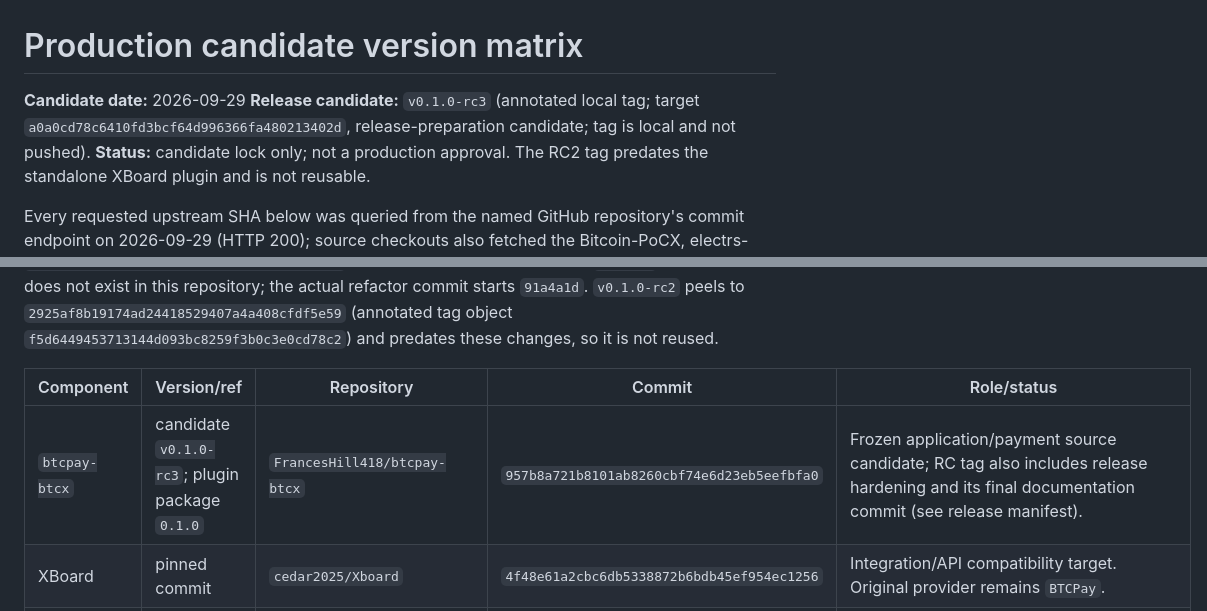
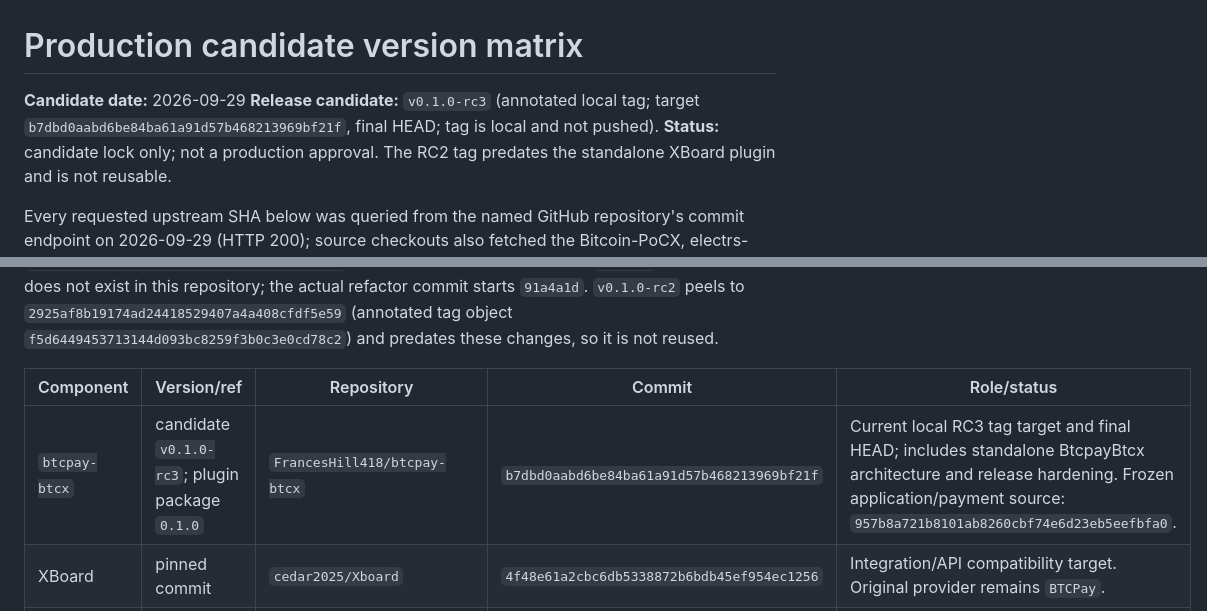
Before and after one commit to FrancesHill418/btcpay-btcx, a Markdown page: docs/production-version-matrix.md, 2 parts joined by grey strips. GitHub-like rendering.

```diff
--- a/docs/production-version-matrix.md
+++ b/docs/production-version-matrix.md
@@ -1,7 +1,7 @@
 # Production candidate version matrix
 
 **Candidate date:** 2026-09-29
-**Release candidate:** `v0.1.0-rc3` (annotated local tag; target `a0a0cd78c6410fd3bcf64d996366fa480213402d`, release-preparation candidate; tag is local and not pushed).
+**Release candidate:** `v0.1.0-rc3` (annotated local tag; target `b7dbd0aabd6be84ba61a91d57b468213969bf21f`, final HEAD; tag is local and not pushed).
 **Status:** candidate lock only; not a production approval. The RC2 tag predates the standalone XBoard plugin and is not reusable.
 
 Every requested upstream SHA below was queried from the named GitHub repository's commit endpoint on 2026-09-29 (HTTP 200); source checkouts also fetched the Bitcoin-PoCX, electrs-btcx and bindex-btcx commit objects. No SHA was substituted. The repo commit is verified locally. The exact upstream targets are:
@@ -10,7 +10,7 @@ The three requested XBoard architecture commits are ancestors of the frozen `957
 
 | Component | Version/ref | Repository | Commit | Role/status |
 |---|---|---|---|---|
-| `btcpay-btcx` | candidate `v0.1.0-rc3`; plugin package `0.1.0` | `FrancesHill418/btcpay-btcx` | `957b8a721b8101ab8260cbf74e6d23eb5eefbfa0` | Frozen application/payment source candidate; RC tag also includes release hardening and its final documentation commit (see release manifest). |
+| `btcpay-btcx` | candidate `v0.1.0-rc3`; plugin package `0.1.0` | `FrancesHill418/btcpay-btcx` | `b7dbd0aabd6be84ba61a91d57b468213969bf21f` | Current local RC3 tag target and final HEAD; includes standalone BtcpayBtcx architecture and release hardening. Frozen application/payment source: `957b8a721b8101ab8260cbf74e6d23eb5eefbfa0`. |
 | XBoard | pinned commit | `cedar2025/Xboard` | `4f48e61a2cbc6db5338872b6bdb45ef954ec1256` | Integration/API compatibility target. Original provider remains `BTCPay`. |
 | BTCPay Server | `v2.4.4` | `btcpayserver/btcpayserver` | `2d5a0d8077bb33af080e949031da33d84b80638d` | Plugin target and unchanged upstream server base. |
 | Bitcoin-PoCX | pinned commit; bundled Bitcoin source v30.2.1 | `PoC-Consortium/bitcoin-pocx` | `005bf0098e217b76a2627bfae458dff4f5718dd5` | Node and wallet RPC. Its `bitcoin` submodule is `b88b852644f629cd5f25b3424d11b462462c24b3`. |
```
Also changed, not shown: docs/production-readiness-audit-2026-09-29.md (+6 -6 lines), docs/release-manifest-v0.1.0-rc3.md (+2 -2 lines).
